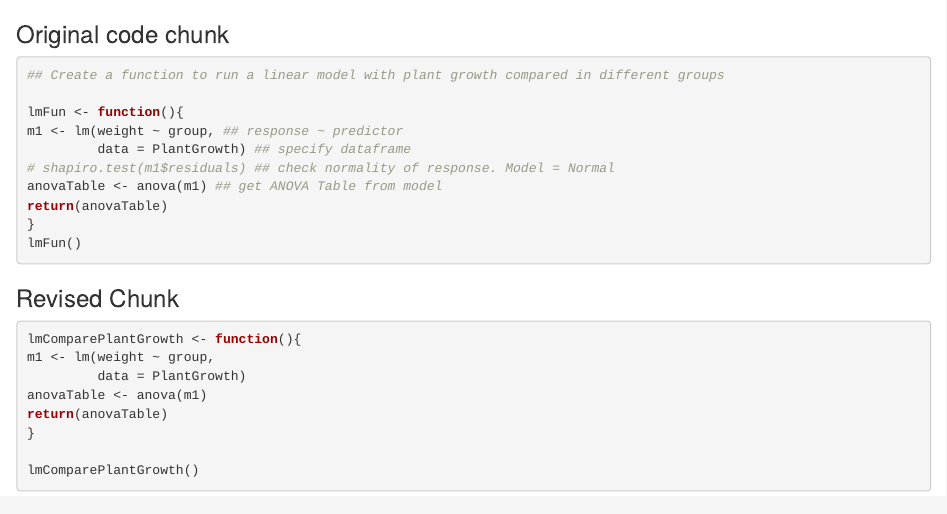
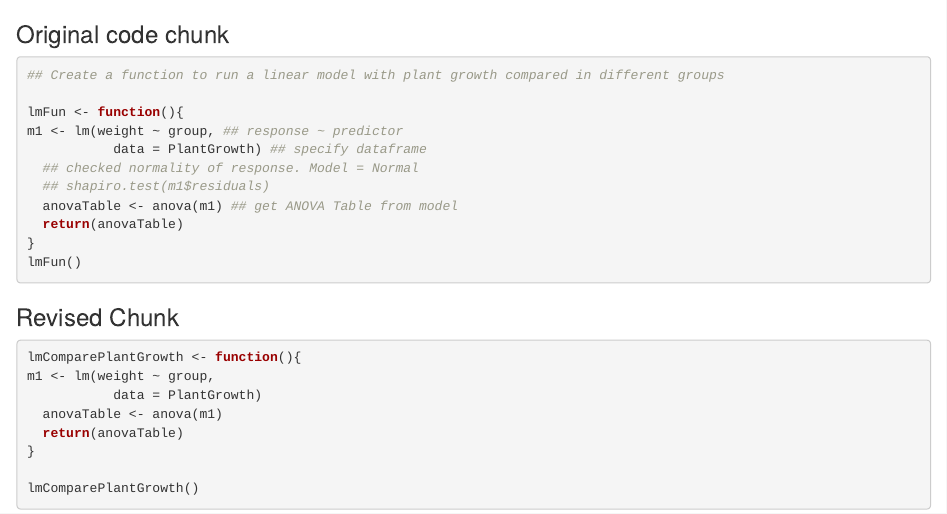
Before and after one commit to afilazzola/CleanCodeEvoEco, an R Markdown document (examples/Example1Comments.rmd): the page in a window 1100 px wide, from its top. The pictures show the output file examples/Example1Comments.html that the author committed with the source, opened offline.

Commit message:
revised comments rmd to include indentation

```diff
--- a/examples/Example1Comments.rmd
+++ b/examples/Example1Comments.rmd
@@ -12,10 +12,11 @@ output:
 
 lmFun <- function(){
 m1 <- lm(weight ~ group, ## response ~ predictor
-         data = PlantGrowth) ## specify dataframe
-# shapiro.test(m1$residuals) ## check normality of response. Model = Normal
-anovaTable <- anova(m1) ## get ANOVA Table from model
-return(anovaTable)
+           data = PlantGrowth) ## specify dataframe
+  ## checked normality of response. Model = Normal
+  ## shapiro.test(m1$residuals)
+  anovaTable <- anova(m1) ## get ANOVA Table from model
+  return(anovaTable)
 }
 lmFun()
 
```
Also changed, not shown: examples/Example1Comments.html, examples/Example1Comments.rmd (6 more changed lines).
